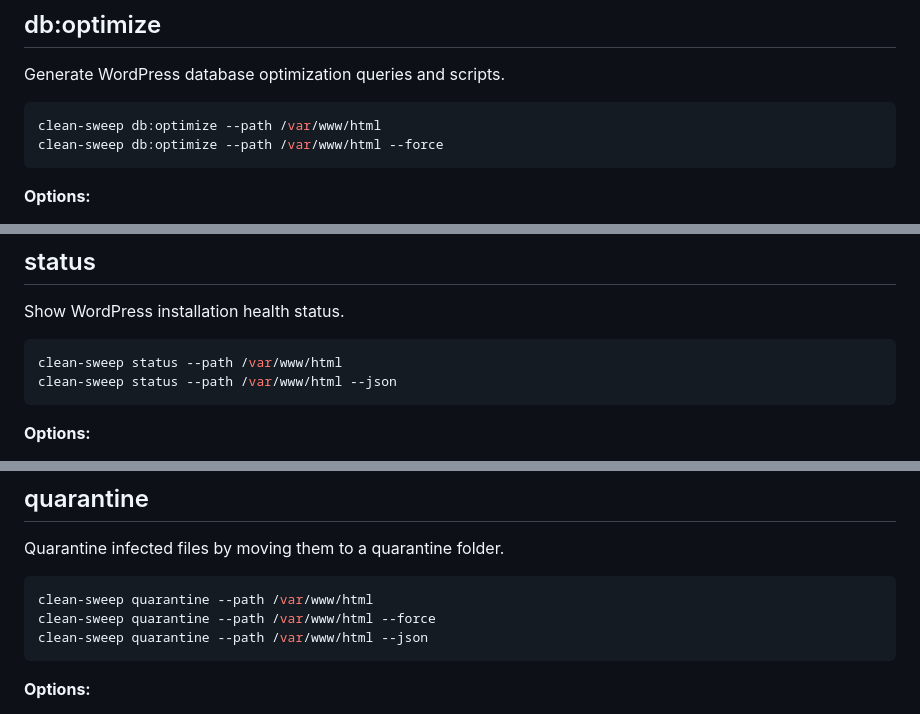
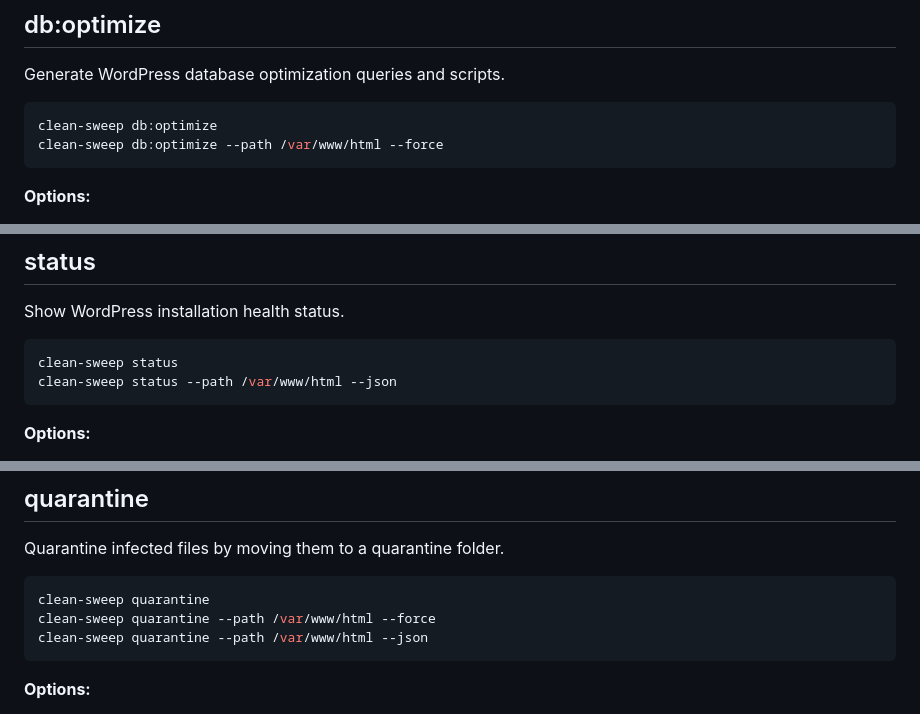
Before and after one commit to nitkr/clean-sweep-cli, a Markdown page: docs/commands.md, 3 parts joined by grey strips. GitHub-like rendering.

````diff
--- a/docs/commands.md
+++ b/docs/commands.md
@@ -141,7 +141,7 @@ clean-sweep db:scan --path /var/www/html --db-host localhost --db-name wp_db --d
 Generate WordPress database optimization queries and scripts.
 
 ```bash
-clean-sweep db:optimize --path /var/www/html
+clean-sweep db:optimize
 clean-sweep db:optimize --path /var/www/html --force
 ```
 
@@ -175,7 +175,7 @@ clean-sweep cleanup --path /var/www/html --force
 Show WordPress installation health status.
 
 ```bash
-clean-sweep status --path /var/www/html
+clean-sweep status
 clean-sweep status --path /var/www/html --json
 ```
 
@@ -192,7 +192,7 @@ Displays: WordPress version, plugins count, themes count, database connection st
 Quarantine infected files by moving them to a quarantine folder.
 
 ```bash
-clean-sweep quarantine --path /var/www/html
+clean-sweep quarantine
 clean-sweep quarantine --path /var/www/html --force
 clean-sweep quarantine --path /var/www/html --json
 ```
````
Also changed, not shown: other parts of docs/commands.md (+15 -15 lines).
